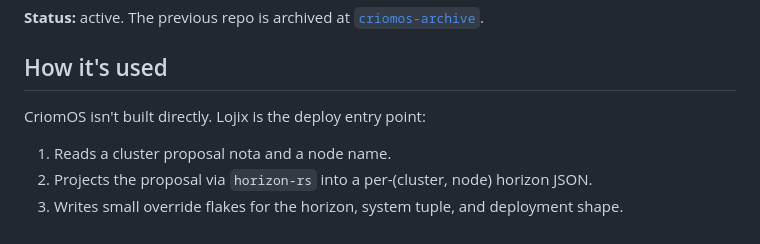
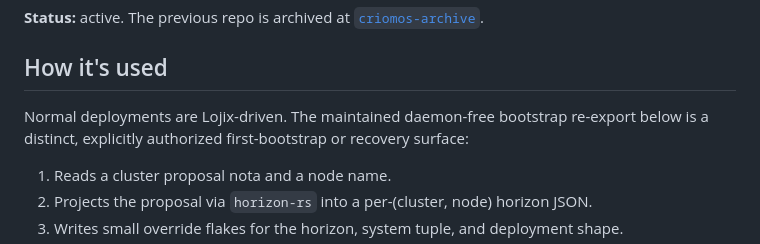
Before and after one commit to LiGoldragon/CriomOS, a Markdown page: README.md, the part around the change. GitHub-like rendering.

Commit message:
CriomOS: clarify bootstrap entry surfaces

```diff
--- a/README.md
+++ b/README.md
@@ -9,7 +9,9 @@ invokes nix against this repo with deployment-shape inputs.
 
 ## How it's used
 
-CriomOS isn't built directly. Lojix is the deploy entry point:
+Normal deployments are Lojix-driven. The maintained daemon-free bootstrap
+re-export below is a distinct, explicitly authorized first-bootstrap or
+recovery surface:
 
 1. Reads a cluster proposal nota and a node name.
 2. Projects the proposal via `horizon-rs` into a per-(cluster, node)
```
